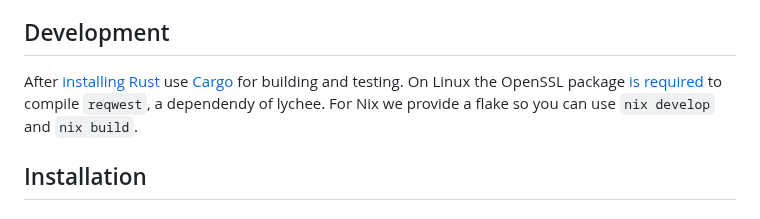
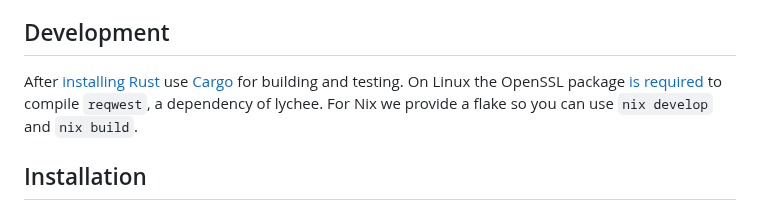
Before and after one commit to lycheeverse/lychee, a Markdown page: README.md, the part around the change. Rendered like a GitHub page.

Commit message:
Fix typo
Co-authored-by: Matthias Endler <matthias@endler.dev>

```diff
--- a/README.md
+++ b/README.md
@@ -38,7 +38,7 @@ Available as a command-line utility, a library and a [GitHub Action](https://git
 ## Development
 
 After [installing Rust](https://www.rust-lang.org/tools/install) use [Cargo](https://doc.rust-lang.org/cargo/) for building and testing.
-On Linux the OpenSSL package [is required](https://github.com/seanmonstar/reqwest?tab=readme-ov-file#requirements) to compile `reqwest`, a dependendy of lychee.
+On Linux the OpenSSL package [is required](https://github.com/seanmonstar/reqwest?tab=readme-ov-file#requirements) to compile `reqwest`, a dependency of lychee.
 For Nix we provide a flake so you can use `nix develop` and `nix build`.
 
 ## Installation
```
